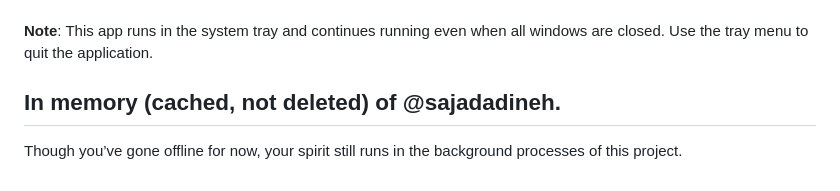
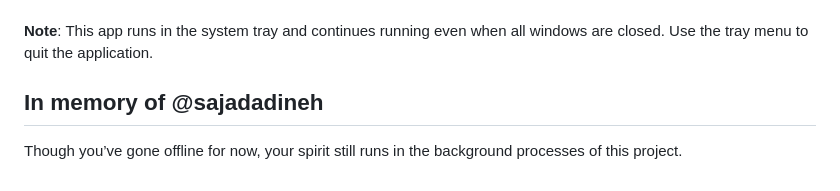
Before and after one commit to samanar/type-meter, a Markdown page: README.md, the part around the change. Rendered like a GitHub page.

```diff
--- a/README.md
+++ b/README.md
@@ -121,6 +121,6 @@ MIT License - feel free to use this project for personal or commercial purposes.
 **Note**: This app runs in the system tray and continues running even when all windows are closed. Use the tray menu to quit the application.
 
 
-## In memory (cached, not deleted) of @sajadadineh.
+## In memory of @sajadadineh
 
 Though you’ve gone offline for now, your spirit still runs in the background processes of this project.
```
